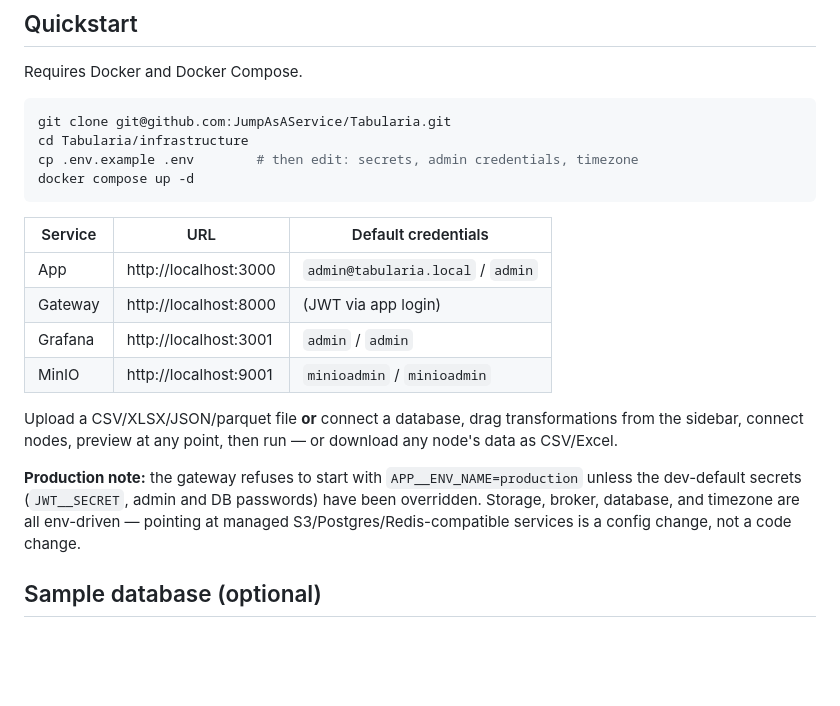
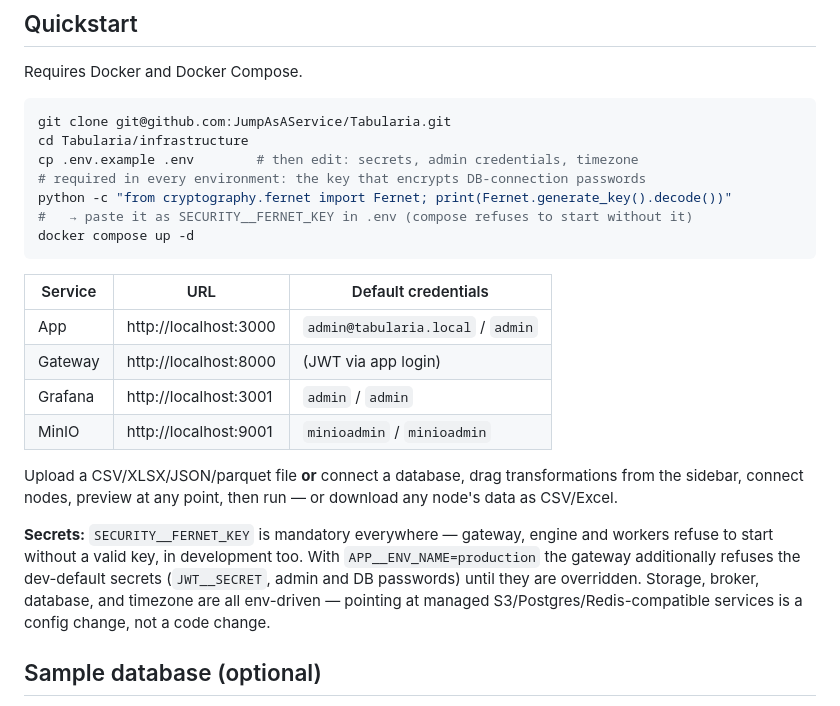
Before and after one commit to JumpAsAService/Tabularia, a Markdown page: README.md, the part around the change printed below. GitHub-like rendering; blank space fills up the shorter version.

Commit message:
change: required Fernet key also for development

````diff
--- a/README.md
+++ b/README.md
@@ -221,6 +229,9 @@ Requires Docker and Docker Compose.
 git clone git@github.com:JumpAsAService/Tabularia.git
 cd Tabularia/infrastructure
 cp .env.example .env        # then edit: secrets, admin credentials, timezone
+# required in every environment: the key that encrypts DB-connection passwords
+python -c "from cryptography.fernet import Fernet; print(Fernet.generate_key().decode())"
+#   → paste it as SECURITY__FERNET_KEY in .env (compose refuses to start without it)
 docker compose up -d
 ```
 
@@ -235,9 +246,10 @@ Upload a CSV/XLSX/JSON/parquet file **or** connect a database, drag transformati
 from the sidebar, connect nodes, preview at any point, then run — or download any
 node's data as CSV/Excel.
 
-**Production note:** the gateway refuses to start with `APP__ENV_NAME=production`
-unless the dev-default secrets (`JWT__SECRET`, admin and DB passwords) have been
-overridden. Storage, broker, database, and timezone are all env-driven — pointing at
+**Secrets:** `SECURITY__FERNET_KEY` is mandatory everywhere — gateway, engine and
+workers refuse to start without a valid key, in development too. With
+`APP__ENV_NAME=production` the gateway additionally refuses the dev-default secrets
+(`JWT__SECRET`, admin and DB passwords) until they are overridden. Storage, broker, database, and timezone are all env-driven — pointing at
 managed S3/Postgres/Redis-compatible services is a config change, not a code change.
 
 ## Sample database (optional)
````
Also changed, not shown: other parts of README.md (+23 -15 lines), docs/architecture/tabularia-runtime.png (added), 11 other files.
